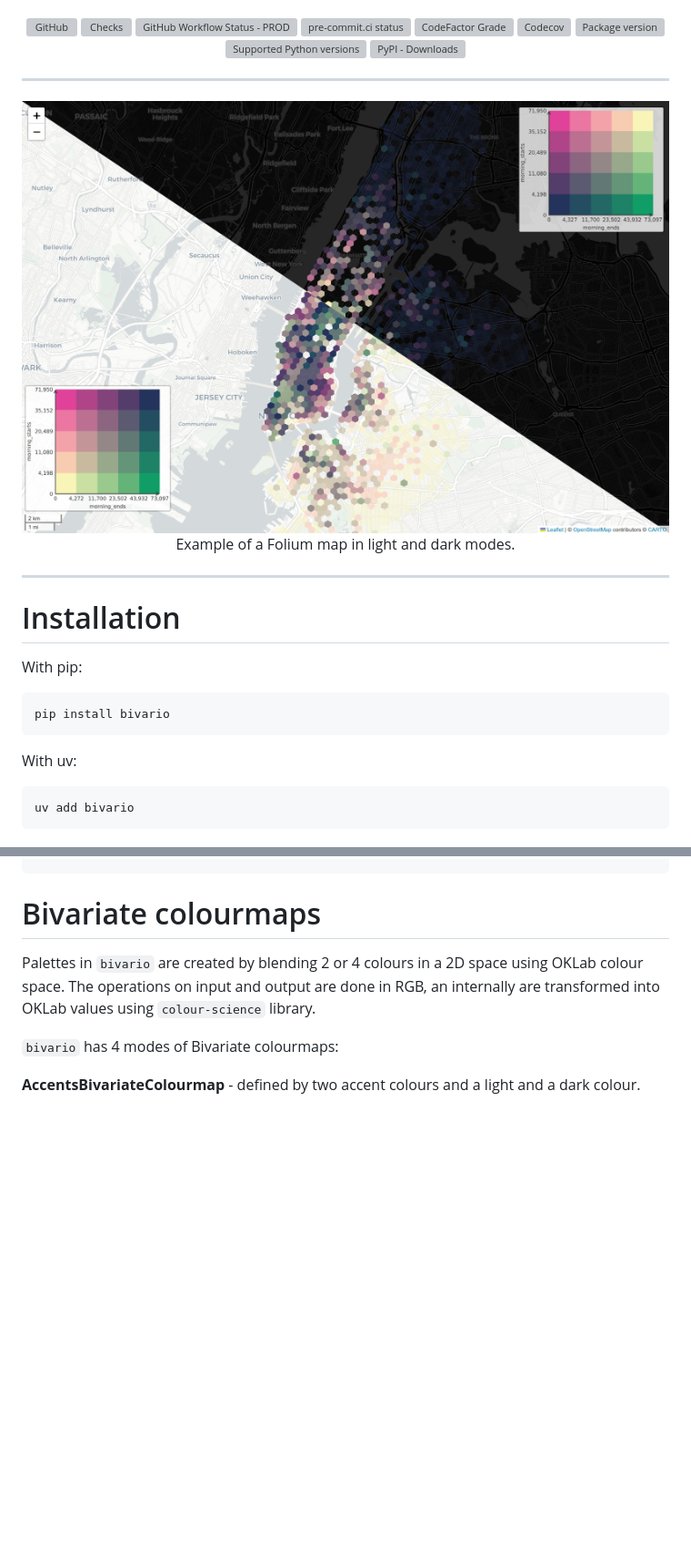
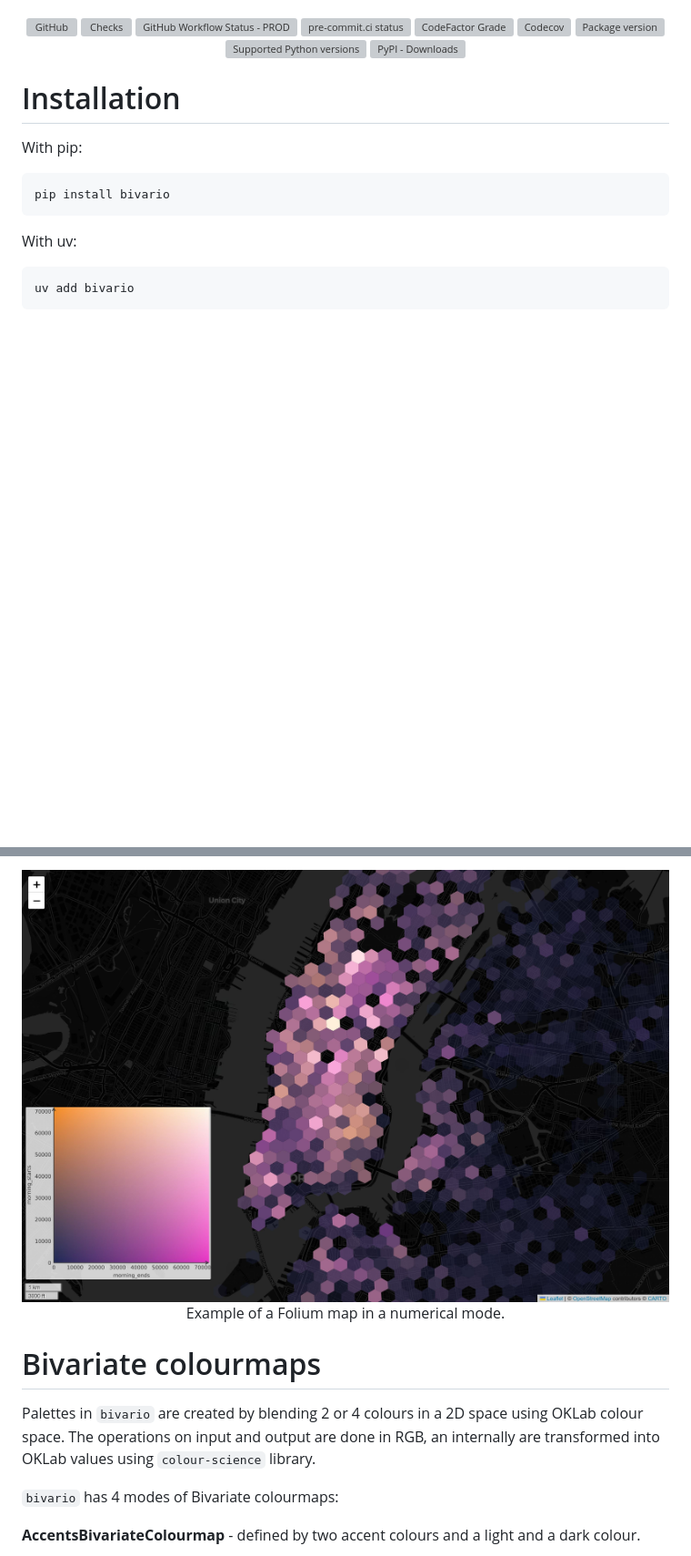
Before and after one commit to RaczeQ/bivario, a Markdown page: README.md, 2 parts joined by grey strips. Shown at 91% size. Rendered like a GitHub page; pictures changed too: images/numeric_map.jpg (added); blank space fills up the shorter version; grey boxes are pictures that could not be loaded.

Commit message:
chore: update readme file

```diff
--- a/README.md
+++ b/README.md
@@ -17,15 +17,6 @@ Python library for plotting bivariate choropleth maps in Matplotlib and Folium.
     <a href="https://pypi.org/project/bivario" target="_blank"><img alt="PyPI - Downloads" src="https://img.shields.io/pypi/dm/bivario"></a>
 </p>
 
----
-
-<p align="center">
-  <img src="https://raw.githubusercontent.com/RaczeQ/bivario/main/images/bivario_combined.jpg"><br/>
-  <span>Example of a Folium map in light and dark modes.</span>
-</p>
-
----
-
 # Installation
 
 With pip:
@@ -78,3 +99,8 @@ explore_bivariate_data(
+<p align="center">
+  <img src="https://raw.githubusercontent.com/RaczeQ/bivario/main/images/numeric_map.jpg"><br/>
+  <span>Example of a Folium map in a numerical mode.</span>
+</p>
+
 # Bivariate colourmaps
 
 Palettes in `bivario` are created by blending 2 or 4 colours in a 2D space using OKLab colour space. The operations on input and output are done in RGB, an internally are transformed into OKLab values using `colour-science` library.
```
Also changed, not shown: other parts of README.md (+31 -1 lines), 4 other files.
